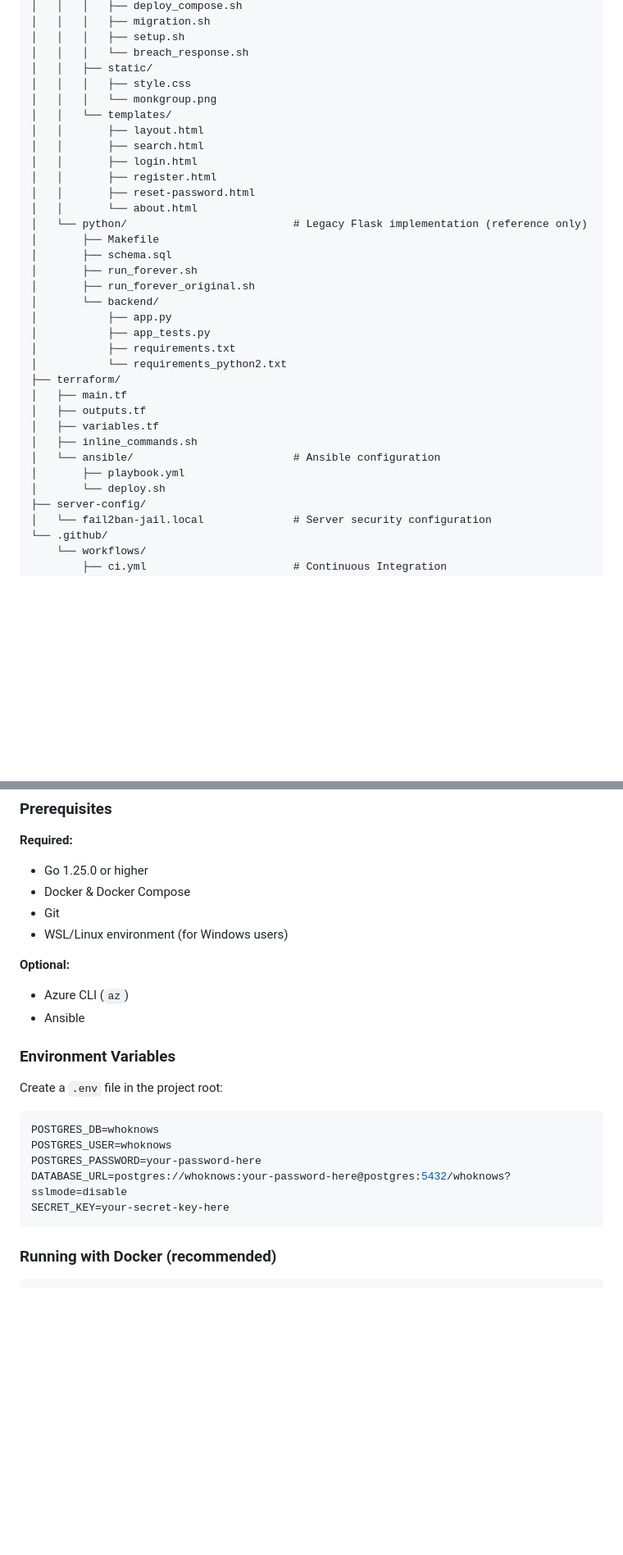
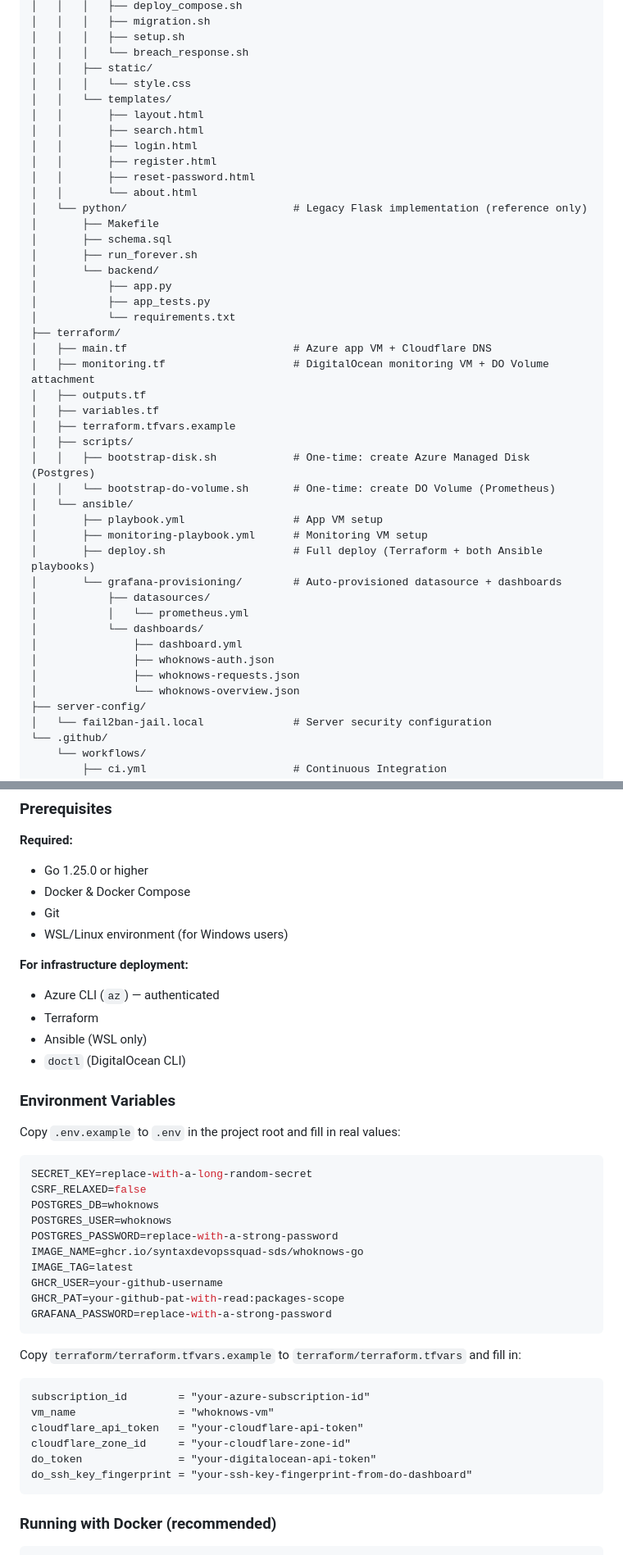
Before and after one commit to SyntaxDevopsSquad-SDS/devops-syntaxsquad, a Markdown page: README.md, 2 parts joined by grey strips. Shown at 82% size. Drawn GitHub-style; blank space fills up the shorter version.

````diff
--- a/README.md
+++ b/README.md
@@ -104,8 +104,7 @@ devops-syntaxsquad/
 │   │   │   ├── setup.sh
 │   │   │   └── breach_response.sh
 │   │   ├── static/
-│   │   │   ├── style.css
-│   │   │   └── monkgroup.png
+│   │   │   └── style.css
 │   │   └── templates/
 │   │       ├── layout.html
 │   │       ├── search.html
@@ -117,20 +116,31 @@ devops-syntaxsquad/
 │       ├── Makefile
 │       ├── schema.sql
 │       ├── run_forever.sh
-│       ├── run_forever_original.sh
 │       └── backend/
 │           ├── app.py
 │           ├── app_tests.py
-│           ├── requirements.txt
-│           └── requirements_python2.txt
+│           └── requirements.txt
 ├── terraform/
-│   ├── main.tf
+│   ├── main.tf                          # Azure app VM + Cloudflare DNS
+│   ├── monitoring.tf                    # DigitalOcean monitoring VM + DO Volume attachment
 │   ├── outputs.tf
 │   ├── variables.tf
-│   ├── inline_commands.sh
-│   └── ansible/                         # Ansible configuration
-│       ├── playbook.yml
-│       └── deploy.sh
+│   ├── terraform.tfvars.example
+│   ├── scripts/
+│   │   ├── bootstrap-disk.sh            # One-time: create Azure Managed Disk (Postgres)
+│   │   └── bootstrap-do-volume.sh       # One-time: create DO Volume (Prometheus)
+│   └── ansible/
+│       ├── playbook.yml                 # App VM setup
+│       ├── monitoring-playbook.yml      # Monitoring VM setup
+│       ├── deploy.sh                    # Full deploy (Terraform + both Ansible playbooks)
+│       └── grafana-provisioning/        # Auto-provisioned datasource + dashboards
+│           ├── datasources/
+│           │   └── prometheus.yml
+│           └── dashboards/
+│               ├── dashboard.yml
+│               ├── whoknows-auth.json
+│               ├── whoknows-requests.json
+│               └── whoknows-overview.json
 ├── server-config/
 │   └── fail2ban-jail.local              # Server security configuration
 └── .github/
@@ -152,20 +162,38 @@ devops-syntaxsquad/
 - Git
 - WSL/Linux environment (for Windows users)
 
-**Optional:**
-- Azure CLI (`az`)
-- Ansible
+**For infrastructure deployment:**
+- Azure CLI (`az`) — authenticated
+- Terraform
+- Ansible (WSL only)
+- `doctl` (DigitalOcean CLI)
 
 ### Environment Variables
 
-Create a `.env` file in the project root:
+Copy `.env.example` to `.env` in the project root and fill in real values:
 
 ```env
+SECRET_KEY=replace-with-a-long-random-secret
+CSRF_RELAXED=false
 POSTGRES_DB=whoknows
 POSTGRES_USER=whoknows
-POSTGRES_PASSWORD=your-password-here
-DATABASE_URL=postgres://whoknows:your-password-here@postgres:5432/whoknows?sslmode=disable
-SECRET_KEY=your-secret-key-here
+POSTGRES_PASSWORD=replace-with-a-strong-password
+IMAGE_NAME=ghcr.io/syntaxdevopssquad-sds/whoknows-go
+IMAGE_TAG=latest
+GHCR_USER=your-github-username
+GHCR_PAT=your-github-pat-with-read:packages-scope
+GRAFANA_PASSWORD=replace-with-a-strong-password
+```
+
+Copy `terraform/terraform.tfvars.example` to `terraform/terraform.tfvars` and fill in:
+
+```hcl
+subscription_id        = "your-azure-subscription-id"
+vm_name                = "whoknows-vm"
+cloudflare_api_token   = "your-cloudflare-api-token"
+cloudflare_zone_id     = "your-cloudflare-zone-id"
+do_token               = "your-digitalocean-api-token"
+do_ssh_key_fingerprint = "your-ssh-key-fingerprint-from-do-dashboard"
 ```
 
 ### Running with Docker (recommended)
````
Also changed, not shown: other parts of README.md (+69 -44 lines).
